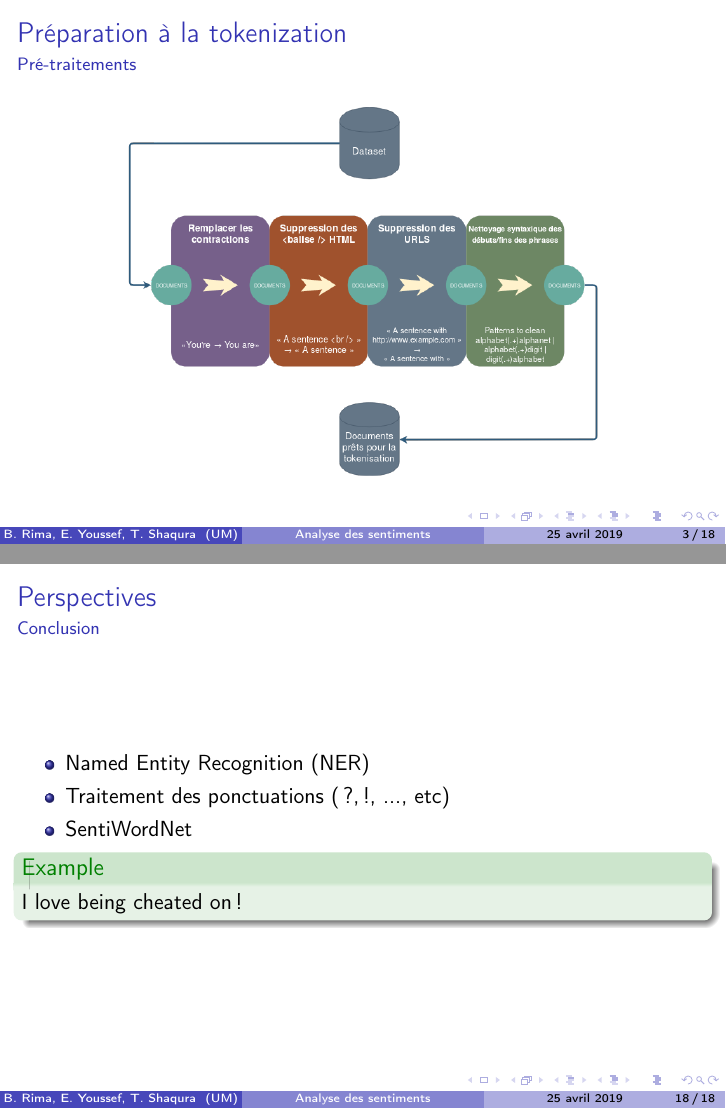
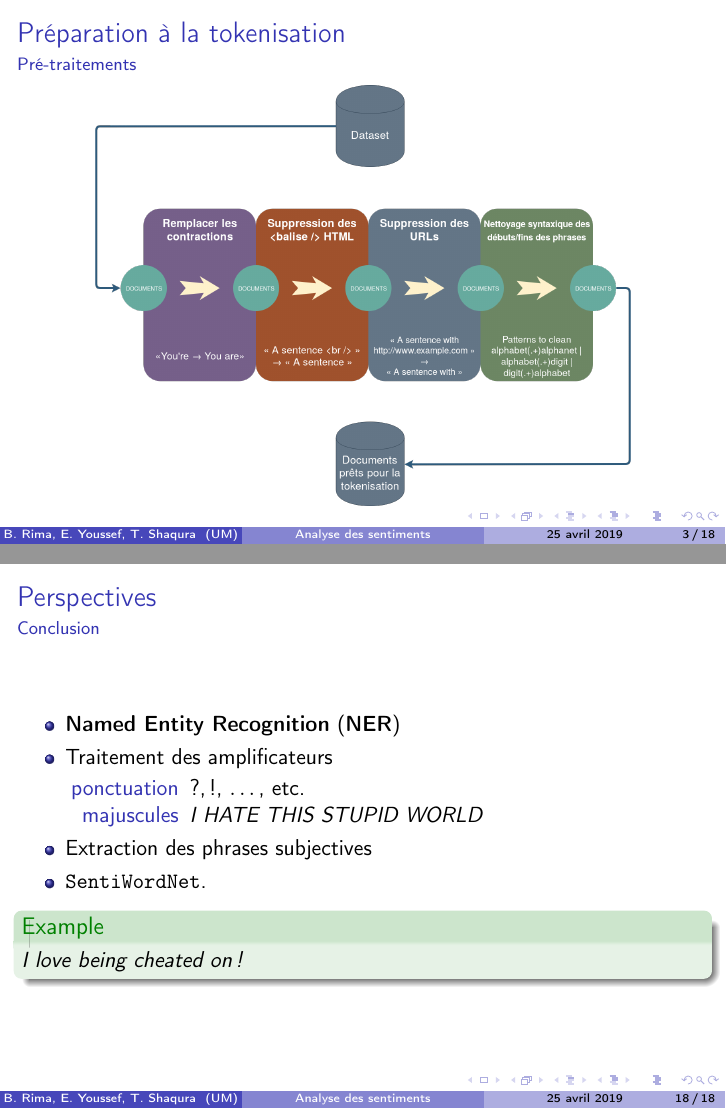
Before and after one commit to anonbnr/HMIN232M_Project, LaTeX slides (Documents/Présentation/presentation.tex): pages 3 and 18 of 18, joined at a grey line. Compiled offline with pdfLaTeX.

Commit message:
[presentation] Fixed minor mistakes in the presentation

```diff
--- a/Documents/Présentation/presentation.tex
+++ b/Documents/Présentation/presentation.tex
@@ -8,8 +8,6 @@
 \usepackage{amsmath}
 \usetheme{Boadilla} %Boadilla | Bergen | Madrid | Antibes | Hannover | Singapore | Warsaw | Montpellier
 
-\newcommand{\cmark}{\ding{51}}
-\newcommand{\xmark}{\ding{55}}
 \newcommand*\mean[1]{\overline{#1}}
 
 \setcounter{tocdepth}{1}
@@ -39,11 +37,11 @@
 %   INTRODUCTION
 %----------------------------------------------------------------------------------------
 \section{Pré-traitements}
-\subsection{Préparation à la tokenization}
-\begin{frame}{Préparation à la tokenization}{Pré-traitements}
+\subsection{Préparation à la tokenisation}
+\begin{frame}{Préparation à la tokenisation}{Pré-traitements}
 \begin{figure}[!ht]
   \centering
-  \includegraphics[scale=0.35]{images/preparation_tokenization.png}
+  \includegraphics[scale=0.2]{images/preparation_tokenization.png}
 \end{figure}
 \end{frame}
 
@@ -317,13 +313,19 @@ On peut s'attendre à $\dots$
 \subsection{Perspectives}
 \begin{frame}{Perspectives}{Conclusion}
 \begin{itemize}
-    \item Named Entity Recognition (NER)
-    \item Traitement des ponctuations (?, !, ..., etc)
-    \item SentiWordNet
-    \begin{example}
-        I love being cheated on !
-    \end{example}
+    \item \textbf{Named Entity Recognition} (\textbf{NER})
+    \item Traitement des amplificateurs
+    \begin{description}
+      \item [ponctuation] ?, !, $\dots$, etc.
+      \item [majuscules] \textit{I HATE THIS STUPID WORLD}
+    \end{description}
+    \item Extraction des phrases subjectives
+    \item \texttt{SentiWordNet}.
 \end{itemize}
+
+\begin{example}
+    \textit{I love being cheated on!}
+\end{example}
 \end{frame}
 
 \end{document}
```
Also changed, not shown: Documents/Présentation/images/pipeline_gaussian_naive_bayes.png, Documents/Présentation/images/pipeline_logistic_regression.png, Documents/Présentation/images/preparation_tokenization.png, Documents/Présentation/presentation.pdf, Documents/Présentation/presentation.tex (10 more changed lines), 3 other files.
